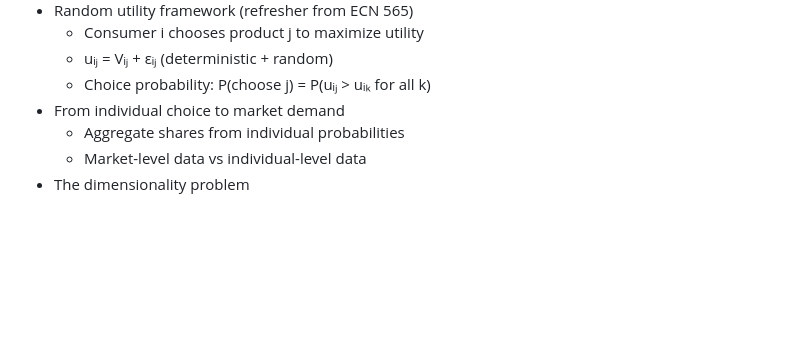
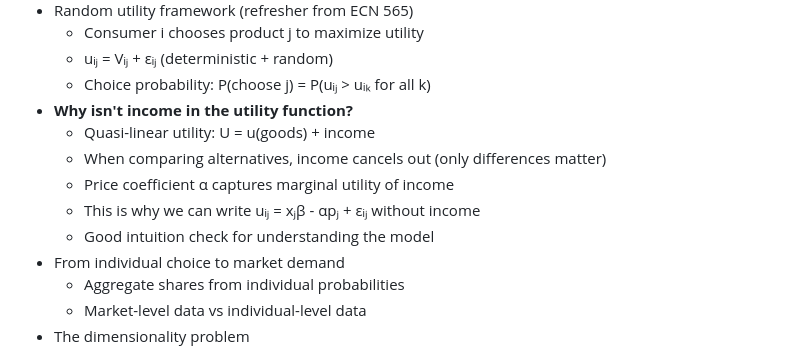
Before and after one commit to nvreug/masters_io, a Markdown page: docs/plans/2026-01-04-slide-outlines.md, the part around the change. GitHub-like rendering; blank space fills up the shorter version.

Commit message:
Add 'why no income in utility' discussion to Lecture 1 Part 2
Explains quasi-linear utility and why income cancels out when
comparing alternatives - good intuition for the model setup.

🤖 Generated with [Claude Code](https://claude.com/claude-code)

Co-Authored-By: Claude Opus 4.5 <noreply@anthropic.com>

```diff
--- a/docs/plans/2026-01-04-slide-outlines.md
+++ b/docs/plans/2026-01-04-slide-outlines.md
@@ -67,6 +67,12 @@ Main topics:
   - Consumer i chooses product j to maximize utility
   - uᵢⱼ = Vᵢⱼ + εᵢⱼ (deterministic + random)
   - Choice probability: P(choose j) = P(uᵢⱼ > uᵢₖ for all k)
+- **Why isn't income in the utility function?**
+  - Quasi-linear utility: U = u(goods) + income
+  - When comparing alternatives, income cancels out (only differences matter)
+  - Price coefficient α captures marginal utility of income
+  - This is why we can write uᵢⱼ = xⱼβ - αpⱼ + εᵢⱼ without income
+  - Good intuition check for understanding the model
 - From individual choice to market demand
   - Aggregate shares from individual probabilities
   - Market-level data vs individual-level data
```
